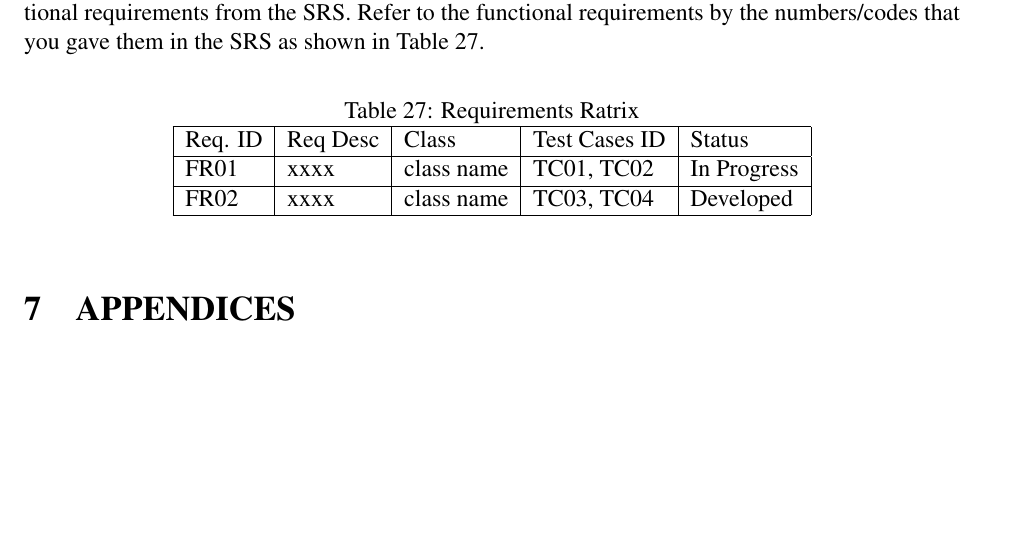
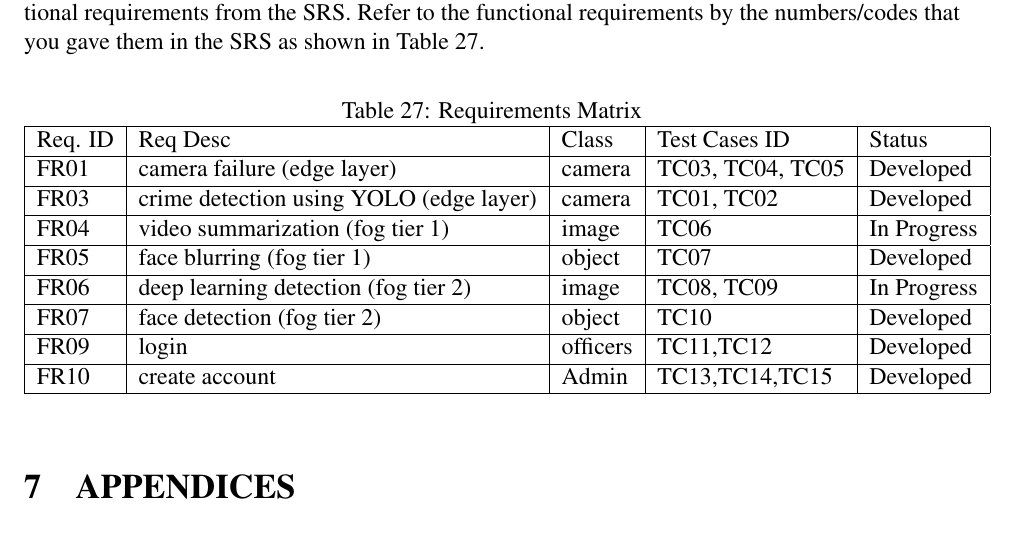
Before and after one commit to SandraFW/intelligent-Surveillance-for-smart-cities, a LaTeX paper (SDD/main.tex): part of page 33 of 33, cut so that both start at the same text, the shorter picture padded with empty space. Compiled offline with pdfLaTeX.

Commit message:
Update main.tex

```diff
--- a/SDD/main.tex
+++ b/SDD/main.tex
@@ -1048,15 +1048,22 @@
 
 \begin{table}[htbp]
 \centering
-\caption{Requirements Ratrix}
+\caption{Requirements Matrix}
 \label{tab:RM}
 \begin{tabular}{|l|l|l|l|l|}
 \hline
 Req. ID  & Req Desc & Class & Test Cases ID & Status      \\ \hline
-FR01     & xxxx     & class name & TC01, TC02    & In Progress \\ \hline
-FR02     & xxxx     & class name & TC03, TC04    & Developed   \\ \hline
+FR01     & camera failure (edge layer)     & camera & TC03, TC04, TC05    & Developed \\ \hline
+FR03     & crime detection using YOLO (edge layer)     & camera & TC01, TC02    & Developed \\ \hline
+FR04     & video summarization (fog tier 1)     & image & TC06   & In Progress   \\ \hline
+FR05     & face blurring (fog tier 1)     & object & TC07   & Developed   \\ \hline
+FR06     & deep learning detection (fog tier 2)     & image & TC08, TC09   & In Progress   \\ \hline
+FR07     & face detection (fog tier 2)     & object & TC10   & Developed   \\ \hline
+FR09     & login     & officers & TC11,TC12   & Developed   \\ \hline
+FR10     & create account     & Admin & TC13,TC14,TC15   & Developed   \\ \hline
 \end{tabular}
 \end{table}
+
 
 \section{APPENDICES}
 Fog computing: A mid-layer between edge devices and the cloud, at which data processing occurs.
```
